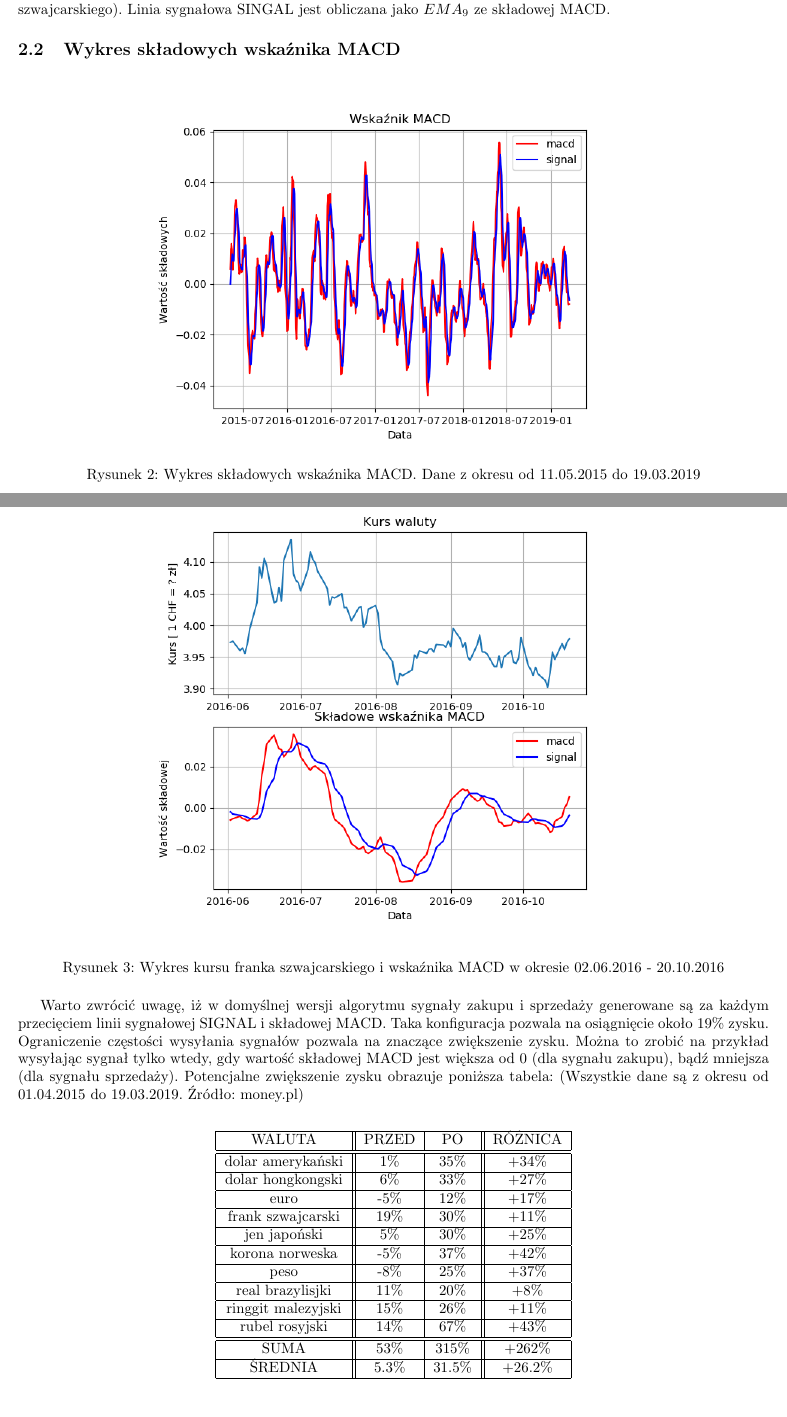
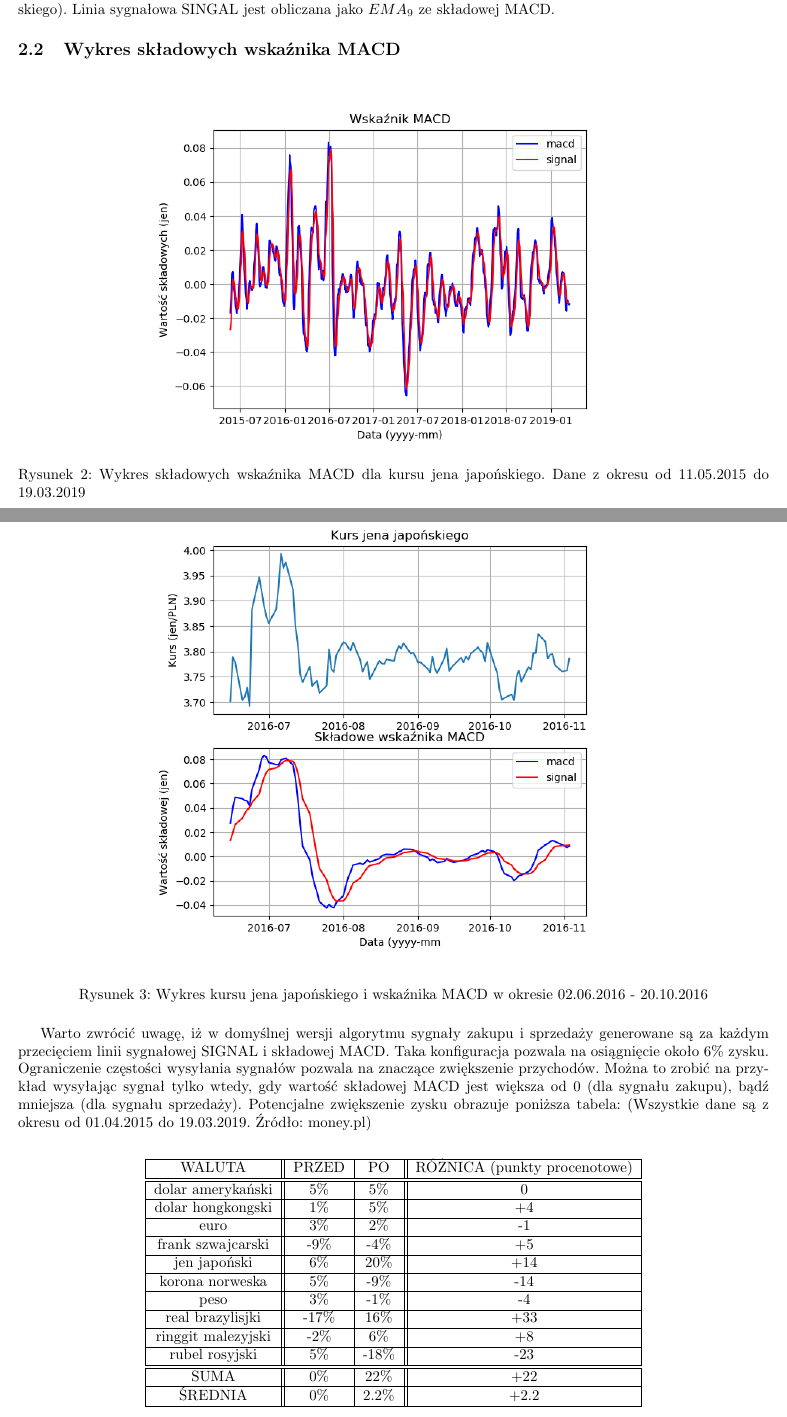
Before and after one commit to therrlupardo/metody_numeryczne, a LaTeX document (Projekt 1/sprawozdanie/sprawozdanie.tex): two parts of pages 2 and 3 of 4, joined at a grey line, cut so that both start at the same text. Compiled offline with pdfLaTeX.

Commit message:
error fixing

```diff
--- a/Projekt 1/sprawozdanie/sprawozdanie.tex
+++ b/Projekt 1/sprawozdanie/sprawozdanie.tex
@@ -44,7 +44,7 @@ $ N $ - liczba okresów \\
 $ p_{i} $ - wartość danej sprzed $ i $ dni \\
 
 
-Składowa MACD jest różnicą $ EMA_{12} - EMA_{26} $ obliczoną w oparciu o dane (w tym wypadku kurs franka szwajcarskiego).
+Składowa MACD jest różnicą $ EMA_{12} - EMA_{26} $ obliczoną w oparciu o dane (w tym wypadku kurs jena japońskiego).
 Linia sygnałowa SINGAL jest obliczana jako $ EMA_{9} $ ze składowej MACD.
 
 \subsection{Wykres składowych wskaźnika MACD}
@@ -52,7 +52,7 @@ Linia sygnałowa SINGAL jest obliczana jako $ EMA_{9} $ ze składowej MACD.
 \begin{figure}[h]
     \centering
     \includegraphics[scale=0.7]{images/wykres_macd.png}
-    \caption{Wykres składowych wskaźnika MACD. Dane z okresu od 11.05.2015 do 19.03.2019}
+    \caption{Wykres składowych wskaźnika MACD dla kursu jena japońskiego. Dane z okresu od 11.05.2015 do 19.03.2019}
 \end{figure}
 
 \newpage
@@ -62,46 +62,46 @@ Linia sygnałowa SINGAL jest obliczana jako $ EMA_{9} $ ze składowej MACD.
 \begin{figure}[h]
     \centering
     \includegraphics[scale=0.7]{images/wykres_bez_ulepszenia.png}
-    \caption{Wykres kursu franka szwajcarskiego i wskaźnika MACD w okresie 02.06.2016 - 20.10.2016}
+    \caption{Wykres kursu jena japońskiego i wskaźnika MACD w okresie 02.06.2016 - 20.10.2016}
 \end{figure}
 
 
 Warto zwrócić uwagę, iż w domyślnej wersji algorytmu sygnały zakupu i sprzedaży generowane są za każdym przecięciem
 linii sygnałowej SIGNAL i składowej MACD.
-Taka konfiguracja pozwala na osiągnięcie około 19\% zysku. \\
-Ograniczenie częstości wysyłania sygnałów pozwala na znaczące zwiększenie zysku. Można to zrobić na przykład wysyłając sygnał
+Taka konfiguracja pozwala na osiągnięcie około 6\% zysku. \\
+Ograniczenie częstości wysyłania sygnałów pozwala na znaczące zwiększenie przychodów. Można to zrobić na przykład wysyłając sygnał
 tylko wtedy, gdy wartość składowej MACD jest większa od 0 (dla sygnału zakupu),
 bądź mniejsza (dla sygnału sprzedaży). Potencjalne zwiększenie zysku obrazuje poniższa tabela: (Wszystkie dane są z okresu od 01.04.2015 do 19.03.2019. Źródło: money.pl) \\
 \begin{center}
     \begin{tabular}  { | c || c | c || c |  }
         \hline
-        WALUTA & PRZED & PO & RÓŻNICA \\
+        WALUTA & PRZED & PO & RÓŻNICA (punkty procenotowe) \\
         \hline
         \hline
-        dolar amerykański & 1\% & 35\% & +34\% \\
+        dolar amerykański & 5\% & 5\% & 0 \\
         \hline
-        dolar hongkongski & 6\% & 33\% & +27\% \\
+        dolar hongkongski & 1\% & 5\% & +4 \\
         \hline
-        euro & -5\% & 12\% & +17\% \\
+        euro & 3\% & 2\% & -1 \\
         \hline
-        frank szwajcarski & 19\% & 30\% & +11\% \\
+        frank szwajcarski & -9\% & -4\% & +5 \\
         \hline
-        jen japoński & 5\% & 30\% & +25\% \\
+        jen japoński & 6\% & 20\% & +14 \\
         \hline
-        korona norweska & -5\% & 37\% & +42\% \\
+        korona norweska & 5\% & -9\% & -14 \\
         \hline
-        peso & -8\% & 25\% & +37\% \\
+        peso & 3\% & -1\% & -4 \\
         \hline
-        real brazylisjki & 11\% & 20\% & +8\% \\
+        real brazylisjki & -17\% & 16\% & +33 \\
         \hline
-        ringgit malezyjski & 15\% & 26\% & +11\% \\
+        ringgit malezyjski & -2\% & 6\% & +8 \\
         \hline
-        rubel rosyjski & 14\% & 67\% & +43\% \\
+        rubel rosyjski & 5\% & -18\% & -23 \\
         \hline
         \hline
-        SUMA & 53\% & 315\% & +262\% \\
+        SUMA & 0\% & 22\% & +22 \\
         \hline
-        ŚREDNIA & 5.3\% & 31.5\% & +26.2\% \\
+        ŚREDNIA & 0\% & 2.2\% & +2.2 \\
         \hline
     \end{tabular}
 \end{center}
```
Also changed, not shown: Projekt 1/sprawozdanie/images/wykres_bez_ulepszenia.png, Projekt 1/sprawozdanie/images/wykres_kursu.png, Projekt 1/sprawozdanie/images/wykres_macd.png, Projekt 1/sprawozdanie/sprawozdanie.pdf, Projekt 1/sprawozdanie/sprawozdanie.tex (8 more changed lines), 1 other file.
